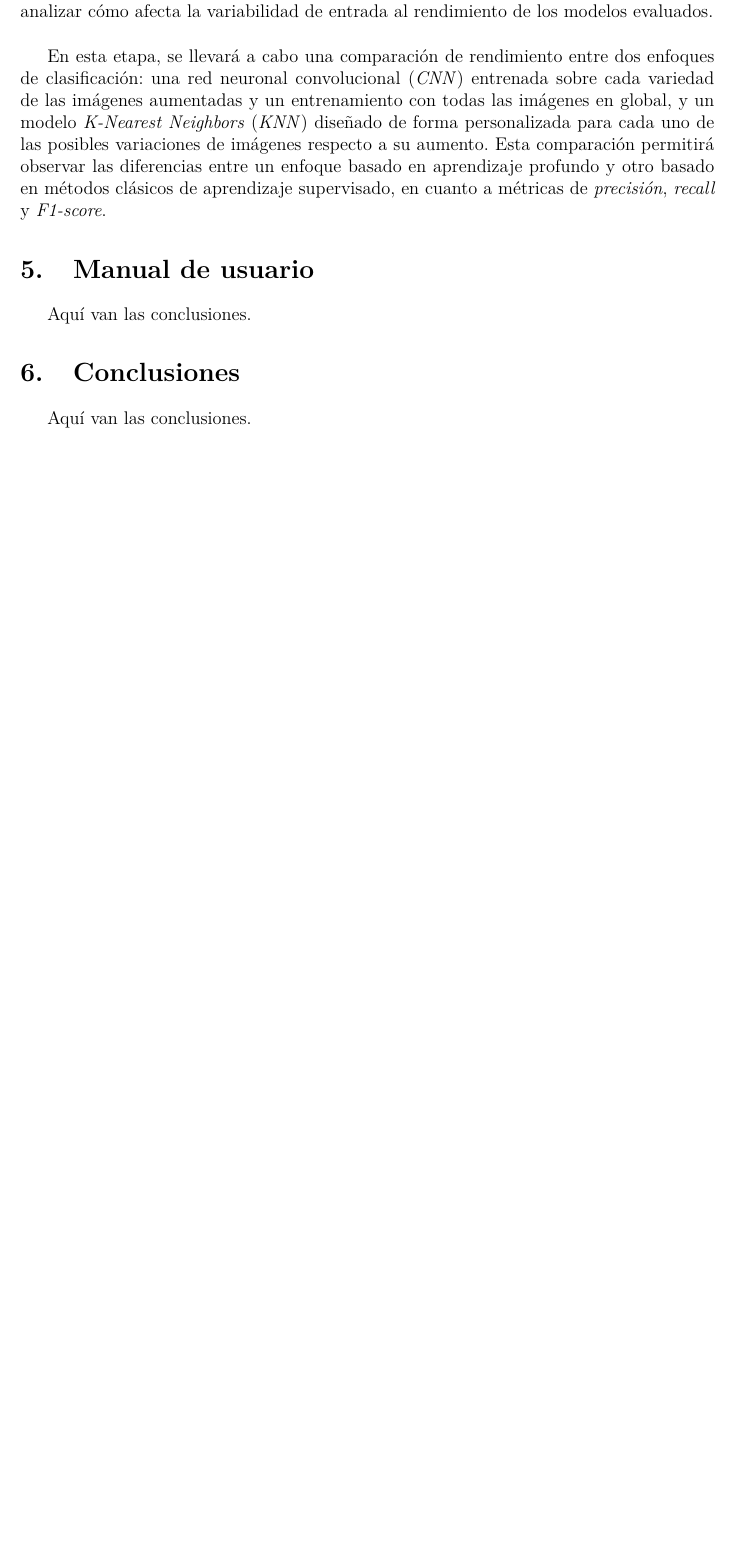
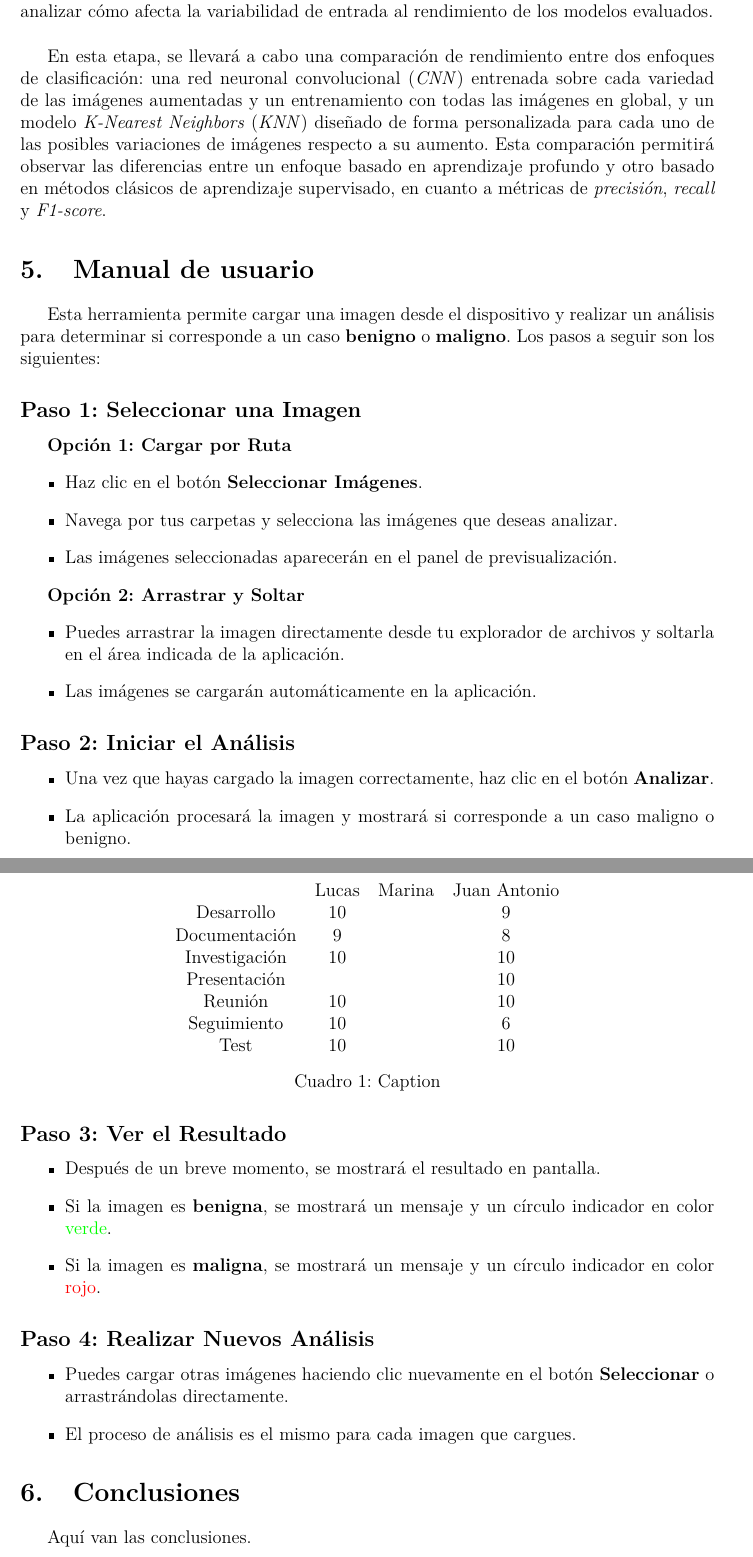
Before and after one commit to marcallop7/PID, a LaTeX document (docs/documento.tex): part of page 14 of 15 before the commit and two parts of pages 14 and 15 of 16 after it, the two joined at a grey line, cut so that both start at the same text, the shorter picture padded with empty space. Compiled offline with pdfLaTeX.

Commit message:
Evaluarme y añadir tabla al documento

```diff
--- a/docs/documento.tex
+++ b/docs/documento.tex
@@ -10,6 +10,7 @@
 \usepackage{titling}  % Para personalizar la portada
 \usepackage{geometry} % Márgenes
 \usepackage{titlesec} % Para personalizar títulos
+\usepackage{xcolor}
 \usepackage[backend=bibtex,style=ieee]{biblatex}
 \addbibresource{bibliografia.bib} % Archivo de bibliografía
 \usepackage{amsmath} % Para ecuaciones matemáticas
@@ -255,13 +256,69 @@ En esta etapa, se llevará a cabo una comparación de rendimiento entre dos enfo
 
 
 \section{Manual de usuario}
-Aquí van las conclusiones.
+
+Esta herramienta permite cargar una imagen desde el dispositivo y realizar un análisis para determinar si corresponde a un caso \textbf{benigno} o \textbf{maligno}. Los pasos a seguir son los siguientes:
+
+\subsection*{Paso 1: Seleccionar una Imagen}
+
+\textbf{Opción 1: Cargar por Ruta}
+\begin{itemize}
+    \item Haz clic en el botón \textbf{Seleccionar Imágenes}.
+    \item Navega por tus carpetas y selecciona las imágenes que deseas analizar.
+    \item Las imágenes seleccionadas aparecerán en el panel de previsualización.
+\end{itemize}
+
+\textbf{Opción 2: Arrastrar y Soltar}
+\begin{itemize}
+    \item Puedes arrastrar la imagen directamente desde tu explorador de archivos y soltarla en el área indicada de la aplicación.
+    \item Las imágenes se cargarán automáticamente en la aplicación.
+\end{itemize}
+
+\subsection*{Paso 2: Iniciar el Análisis}
+
+\begin{itemize}
+    \item Una vez que hayas cargado la imagen correctamente, haz clic en el botón \textbf{Analizar}.
+    \item La aplicación procesará la imagen y mostrará si corresponde a un caso maligno o benigno.
+\end{itemize}
+
+\subsection*{Paso 3: Ver el Resultado}
+
+\begin{itemize}
+    \item Después de un breve momento, se mostrará el resultado en pantalla.
+    \item Si la imagen es \textbf{benigna}, se mostrará un mensaje y un círculo indicador en color \textcolor{green}{verde}.
+    \item Si la imagen es \textbf{maligna}, se mostrará un mensaje y un círculo indicador en color \textcolor{red}{rojo}.
+\end{itemize}
+
+\subsection*{Paso 4: Realizar Nuevos Análisis}
+
+\begin{itemize}
+    \item Puedes cargar otras imágenes haciendo clic nuevamente en el botón \textbf{Seleccionar} o arrastrándolas directamente.
+    \item El proceso de análisis es el mismo para cada imagen que cargues.
+\end{itemize}
+
 
 \section{Conclusiones}
 Aquí van las conclusiones.
 
 \section{Autoevaluación de cada miembro del equipo}
-Aquí van las conclusiones.
+
+
+\begin{table}
+    \centering
+    \begin{tabular}{cccc}
+         &  Lucas&  Marina& Juan Antonio\\
+         Desarrollo&  10&  & 9\\
+         Documentación&  9&  & 8\\
+         Investigación&  10&  & 10\\
+         Presentación&  &  & 10\\
+         Reunión&  10&  & 10\\
+         Seguimiento&  10&  & 6\\
+         Test&  10&  & 10\\
+    \end{tabular}
+    \caption{Caption}
+    \label{tab:my_label}
+\end{table}
+
 
 \section{Tabla de tiempos}
 Aquí van las conclusiones.
```
